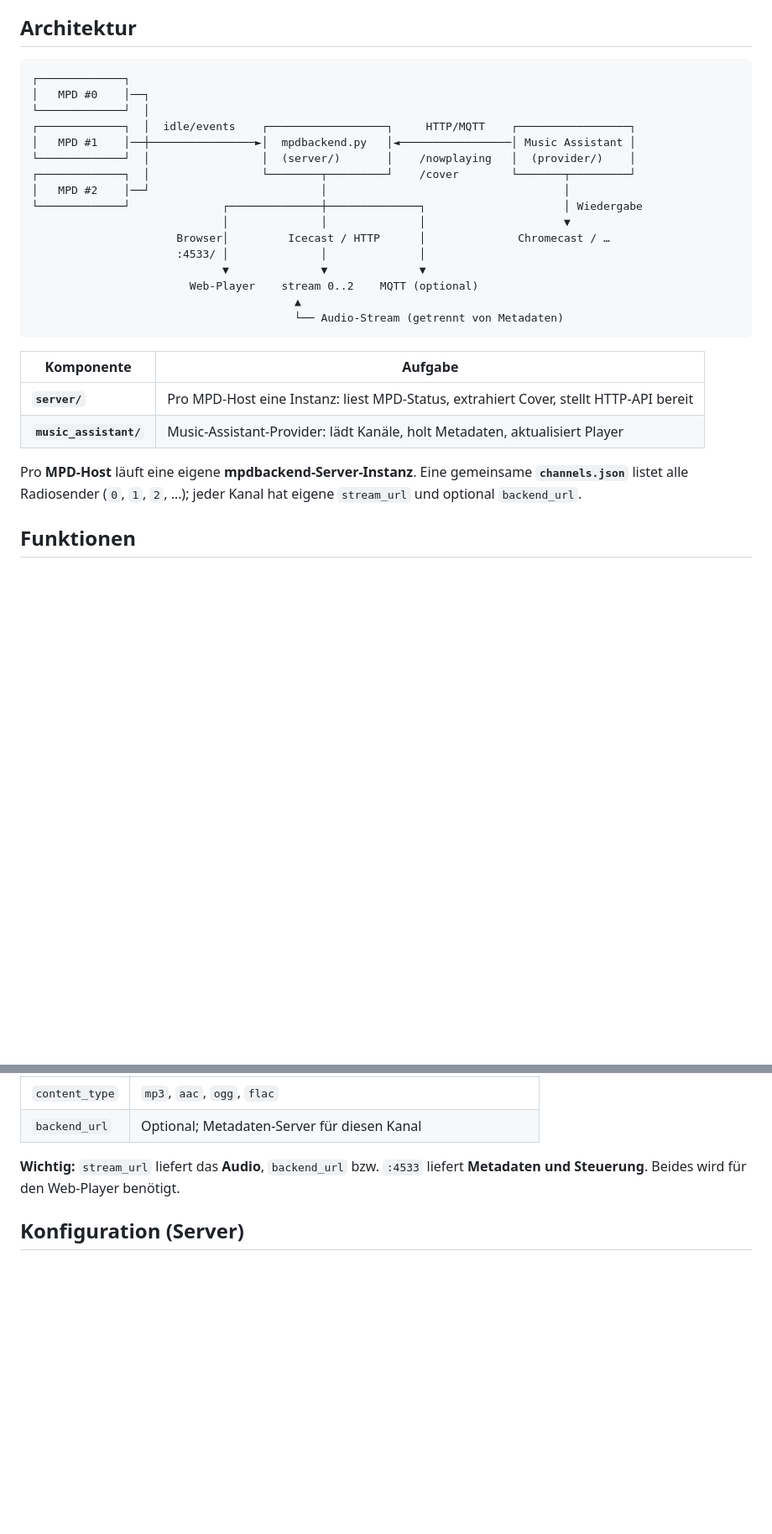
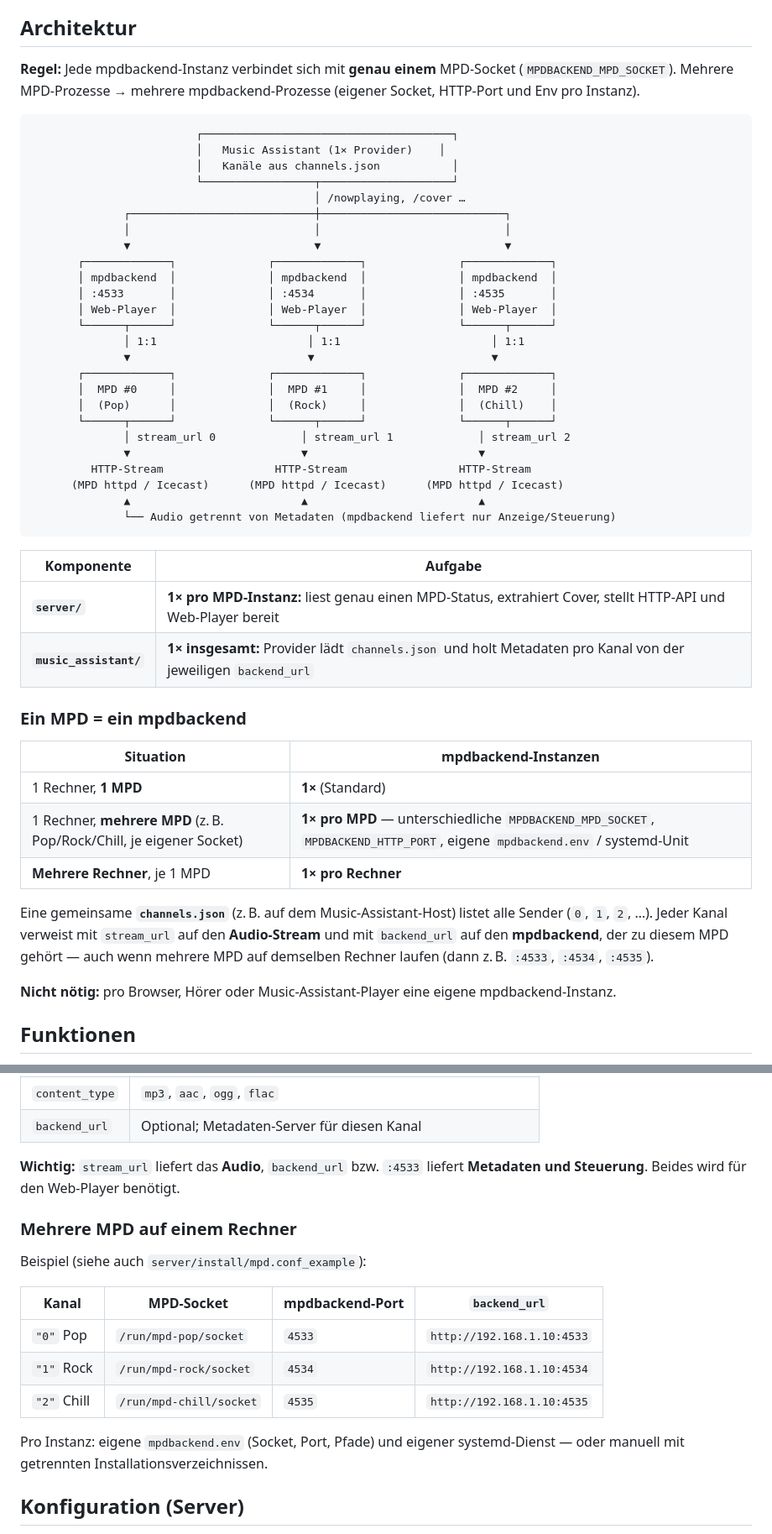
Before and after one commit to gerrylenz/mpdbackend, a Markdown page: README.de.md, 2 parts joined by grey strips. Shown at 84% size. Rendered like a GitHub page; blank space fills up the shorter version.

````diff
--- a/README.de.md
+++ b/README.de.md
@@ -7,31 +7,52 @@ MPD spielt lokale Dateien oder Playlists; ein Icecast-/HTTP-Stream sendet das Au
 
 ## Architektur
 
+**Regel:** Jede mpdbackend-Instanz verbindet sich mit **genau einem** MPD-Socket (`MPDBACKEND_MPD_SOCKET`). Mehrere MPD-Prozesse → mehrere mpdbackend-Prozesse (eigener Socket, HTTP-Port und Env pro Instanz).
+
 ```
-┌─────────────┐
-│   MPD #0    │──┐
-└─────────────┘  │
-┌─────────────┐  │  idle/events    ┌──────────────────┐     HTTP/MQTT    ┌─────────────────┐
-│   MPD #1    │──┼────────────────►│  mpdbackend.py   │◄─────────────────│ Music Assistant │
-└─────────────┘  │                 │  (server/)       │    /nowplaying   │  (provider/)    │
-┌─────────────┐  │                 └────────┬─────────┘    /cover        └───────┬─────────┘
-│   MPD #2    │──┘                          │                                    │
-└─────────────┘              ┌──────────────┼──────────────┐                     │ Wiedergabe
-                             │              │              │                     ▼
-                      Browser│         Icecast / HTTP      │              Chromecast / …
-                      :4533/ │              │              │
-                             ▼              ▼              ▼
-                        Web-Player    stream 0..2    MQTT (optional)
-                                        ▲
-                                        └── Audio-Stream (getrennt von Metadaten)
+                         ┌──────────────────────────────────────┐
+                         │   Music Assistant (1× Provider)    │
+                         │   Kanäle aus channels.json           │
+                         └─────────────────┬────────────────────┘
+                                           │ /nowplaying, /cover …
+              ┌────────────────────────────┼────────────────────────────┐
+              │                            │                            │
+              ▼                            ▼                            ▼
+       ┌─────────────┐              ┌─────────────┐              ┌─────────────┐
+       │ mpdbackend  │              │ mpdbackend  │              │ mpdbackend  │
+       │ :4533       │              │ :4534       │              │ :4535       │
+       │ Web-Player  │              │ Web-Player  │              │ Web-Player  │
+       └──────┬──────┘              └──────┬──────┘              └──────┬──────┘
+              │ 1:1                       │ 1:1                       │ 1:1
+              ▼                           ▼                           ▼
+       ┌─────────────┐              ┌─────────────┐              ┌─────────────┐
+       │  MPD #0     │              │  MPD #1     │              │  MPD #2     │
+       │  (Pop)      │              │  (Rock)     │              │  (Chill)    │
+       └──────┬──────┘              └──────┬──────┘              └──────┬──────┘
+              │ stream_url 0             │ stream_url 1             │ stream_url 2
+              ▼                          ▼                          ▼
+         HTTP-Stream                 HTTP-Stream                 HTTP-Stream
+      (MPD httpd / Icecast)      (MPD httpd / Icecast)      (MPD httpd / Icecast)
+              ▲                          ▲                          ▲
+              └── Audio getrennt von Metadaten (mpdbackend liefert nur Anzeige/Steuerung)
 ```
 
 | Komponente | Aufgabe |
 |------------|---------|
-| **`server/`** | Pro MPD-Host eine Instanz: liest MPD-Status, extrahiert Cover, stellt HTTP-API bereit |
-| **`music_assistant/`** | Music-Assistant-Provider: lädt Kanäle, holt Metadaten, aktualisiert Player |
+| **`server/`** | **1× pro MPD-Instanz:** liest genau einen MPD-Status, extrahiert Cover, stellt HTTP-API und Web-Player bereit |
+| **`music_assistant/`** | **1× insgesamt:** Provider lädt `channels.json` und holt Metadaten pro Kanal von der jeweiligen `backend_url` |
 
-Pro **MPD-Host** läuft eine eigene **mpdbackend-Server-Instanz**. Eine gemeinsame **`channels.json`** listet alle Radiosender (`0`, `1`, `2`, …); jeder Kanal hat eigene `stream_url` und optional `backend_url`.
+### Ein MPD = ein mpdbackend
+
+| Situation | mpdbackend-Instanzen |
+|-----------|----------------------|
+| 1 Rechner, **1 MPD** | **1×** (Standard) |
+| 1 Rechner, **mehrere MPD** (z. B. Pop/Rock/Chill, je eigener Socket) | **1× pro MPD** — unterschiedliche `MPDBACKEND_MPD_SOCKET`, `MPDBACKEND_HTTP_PORT`, eigene `mpdbackend.env` / systemd-Unit |
+| **Mehrere Rechner**, je 1 MPD | **1× pro Rechner** |
+
+Eine gemeinsame **`channels.json`** (z. B. auf dem Music-Assistant-Host) listet alle Sender (`0`, `1`, `2`, …). Jeder Kanal verweist mit `stream_url` auf den **Audio-Stream** und mit `backend_url` auf den **mpdbackend**, der zu diesem MPD gehört — auch wenn mehrere MPD auf demselben Rechner laufen (dann z. B. `:4533`, `:4534`, `:4535`).
+
+**Nicht nötig:** pro Browser, Hörer oder Music-Assistant-Player eine eigene mpdbackend-Instanz.
 
 ## Funktionen
 
@@ -150,6 +171,18 @@ In Music Assistant **eine Backend-URL** konfigurieren (Standard-Metadaten-Server
 | `backend_url` | Optional; Metadaten-Server für diesen Kanal |
 
 **Wichtig:** `stream_url` liefert das **Audio**, `backend_url` bzw. `:4533` liefert **Metadaten und Steuerung**. Beides wird für den Web-Player benötigt.
+
+### Mehrere MPD auf einem Rechner
+
+Beispiel (siehe auch `server/install/mpd.conf_example`):
+
+| Kanal | MPD-Socket | mpdbackend-Port | `backend_url` |
+|-------|------------|-----------------|---------------|
+| `"0"` Pop | `/run/mpd-pop/socket` | `4533` | `http://192.168.1.10:4533` |
+| `"1"` Rock | `/run/mpd-rock/socket` | `4534` | `http://192.168.1.10:4534` |
+| `"2"` Chill | `/run/mpd-chill/socket` | `4535` | `http://192.168.1.10:4535` |
+
+Pro Instanz: eigene `mpdbackend.env` (Socket, Port, Pfade) und eigener systemd-Dienst — oder manuell mit getrennten Installationsverzeichnissen.
 
 ## Konfiguration (Server)
 
````
Also changed, not shown: other parts of README.de.md (+1 -1 lines), README.md (+53 -20 lines).
